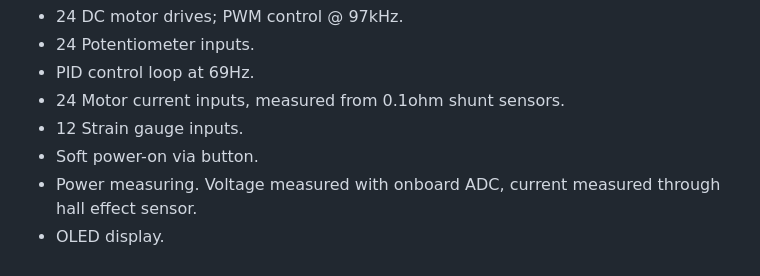
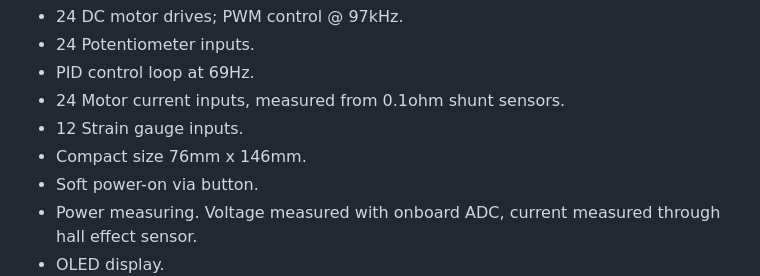
Before and after one commit to csiz/hextech-mecha-hand, a Markdown page: 24driver/readme.md, the part around the change. Rendered like a GitHub page.

Commit message:
Specify driver size and add future hand todo list.

```diff
--- a/24driver/readme.md
+++ b/24driver/readme.md
@@ -11,6 +11,7 @@ Features
 * PID control loop at 69Hz.
 * 24 Motor current inputs, measured from 0.1ohm shunt sensors.
 * 12 Strain gauge inputs.
+* Compact size 76mm x 146mm.
 * Soft power-on via button.
 * Power measuring. Voltage measured with onboard ADC, current measured through hall effect sensor.
 * OLED display.
```
Also changed, not shown: next-gen-todo.md (added, +28 -0 lines), media/mechahand_mk10_progress_bot.jpg (added), 1 other file.
